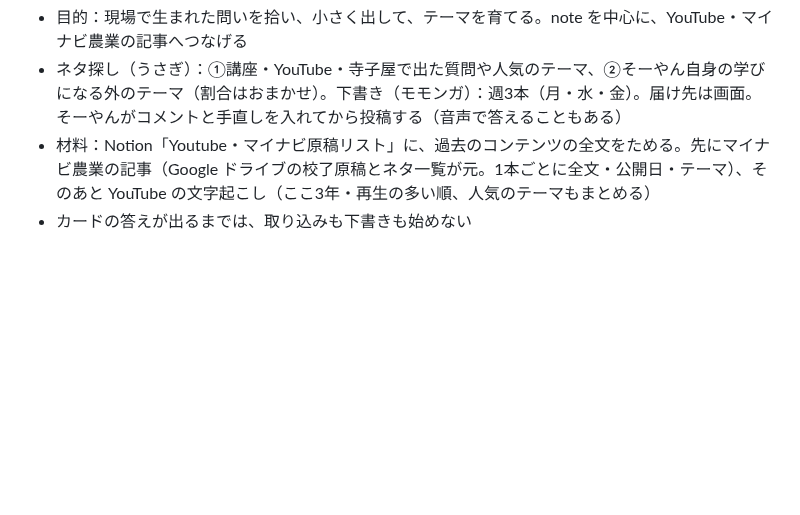
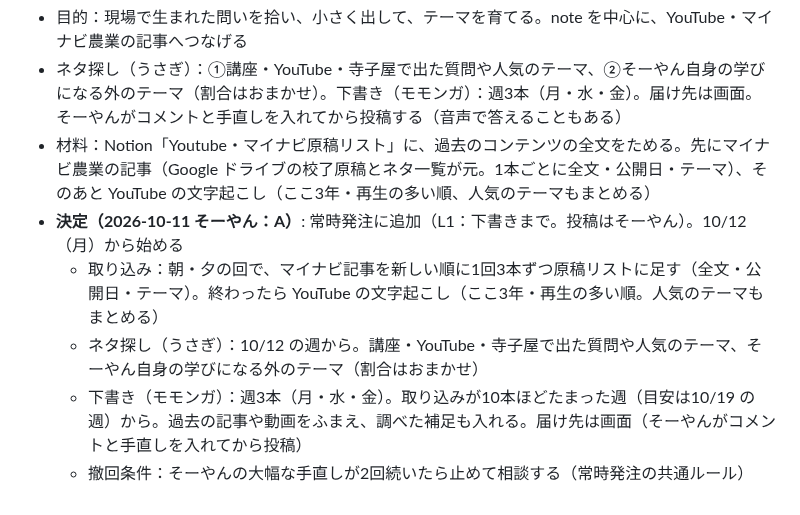
Before and after one commit to Soyan3355-ui/my-context, a Markdown page: chiikawa-village/RUNBOOK.md, the part around the change. Drawn GitHub-style; blank space fills up the shorter version.

Commit message:
発信の仕組みを常時発注に追加（10/12開始）
Co-Authored-By: Claude Sonnet 5.5 <noreply@anthropic.com>
Claude-Session: https://claude.ai/code/session_01BBqMqxsuUYKqurFPZjMSFC

```diff
--- a/chiikawa-village/RUNBOOK.md
+++ b/chiikawa-village/RUNBOOK.md
@@ -638,4 +638,8 @@ Agent ツールで general-purpose のサブエージェントを起動し、次
 - 目的：現場で生まれた問いを拾い、小さく出して、テーマを育てる。note を中心に、YouTube・マイナビ農業の記事へつなげる
 - ネタ探し（うさぎ）：①講座・YouTube・寺子屋で出た質問や人気のテーマ、②そーやん自身の学びになる外のテーマ（割合はおまかせ）。下書き（モモンガ）：週3本（月・水・金）。届け先は画面。そーやんがコメントと手直しを入れてから投稿する（音声で答えることもある）
 - 材料：Notion「Youtube・マイナビ原稿リスト」に、過去のコンテンツの全文をためる。先にマイナビ農業の記事（Google ドライブの校了原稿とネタ一覧が元。1本ごとに全文・公開日・テーマ）、そのあと YouTube の文字起こし（ここ3年・再生の多い順、人気のテーマもまとめる）
-- カードの答えが出るまでは、取り込みも下書きも始めない
+- **決定（2026-10-11 そーやん：A）**: 常時発注に追加（L1：下書きまで。投稿はそーやん）。10/12（月）から始める
+  - 取り込み：朝・夕の回で、マイナビ記事を新しい順に1回3本ずつ原稿リストに足す（全文・公開日・テーマ）。終わったら YouTube の文字起こし（ここ3年・再生の多い順。人気のテーマもまとめる）
+  - ネタ探し（うさぎ）：10/12 の週から。講座・YouTube・寺子屋で出た質問や人気のテーマ、そーやん自身の学びになる外のテーマ（割合はおまかせ）
+  - 下書き（モモンガ）：週3本（月・水・金）。取り込みが10本ほどたまった週（目安は10/19 の週）から。過去の記事や動画をふまえ、調べた補足も入れる。届け先は画面（そーやんがコメントと手直しを入れてから投稿）
+  - 撤回条件：そーやんの大幅な手直しが2回続いたら止めて相談する（常時発注の共通ルール）
```
